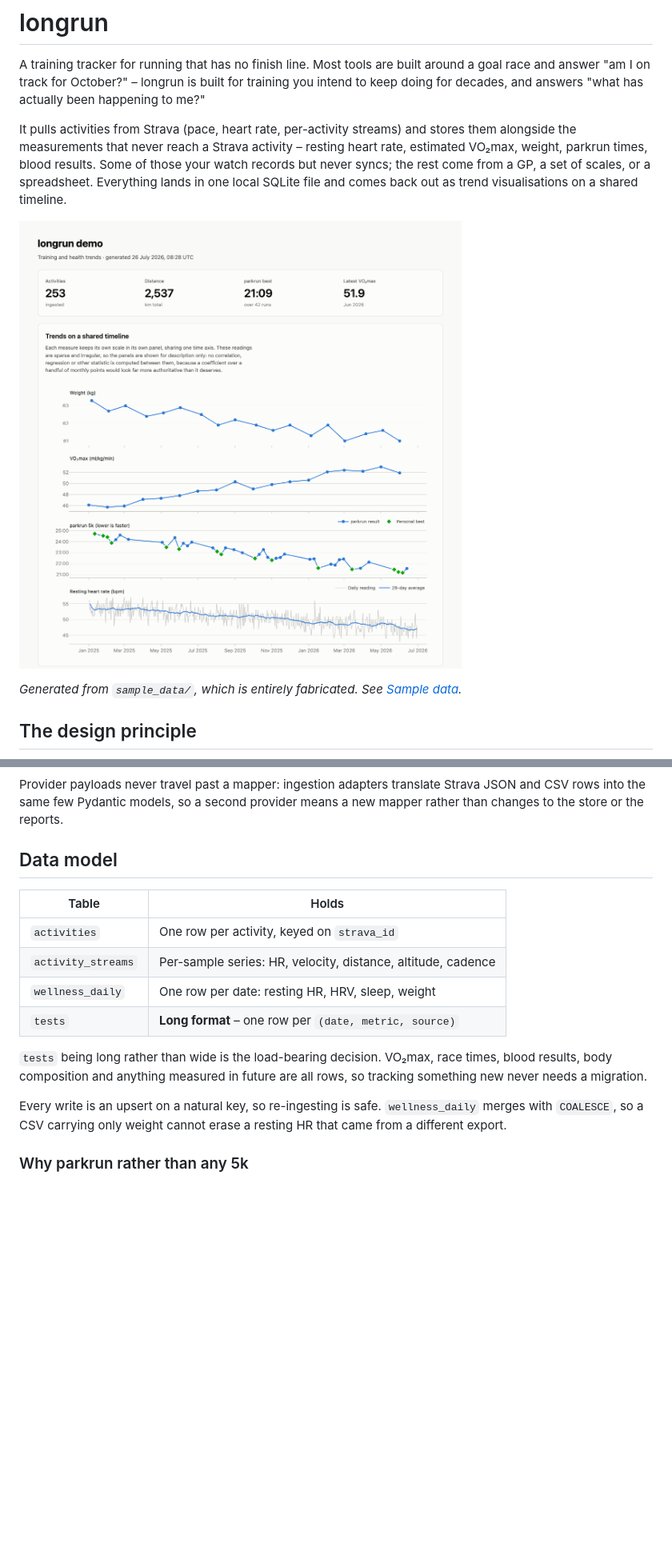
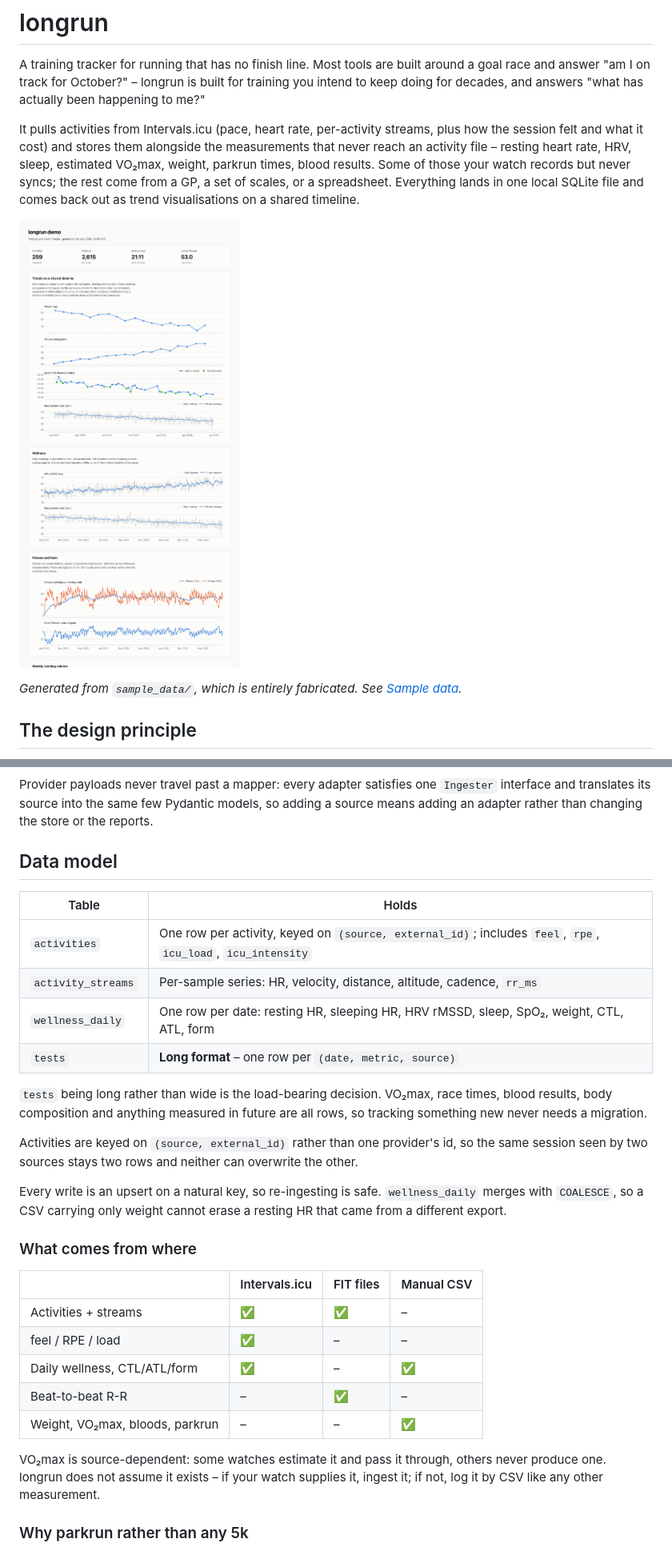
Before and after one commit to annabator/longrun, a Markdown page: README.md, 2 parts joined by grey strips. Shown at 80% size. Drawn GitHub-style; pictures changed too: docs/example-dashboard.png; blank space fills up the shorter version.

````diff
--- a/README.md
+++ b/README.md
@@ -5,12 +5,13 @@ around a goal race and answer "am I on track for October?" – longrun is built
 for training you intend to keep doing for decades, and answers "what has
 actually been happening to me?"
 
-It pulls activities from Strava (pace, heart rate, per-activity streams) and
-stores them alongside the measurements that never reach a Strava activity –
-resting heart rate, estimated VO₂max, weight, parkrun times, blood results.
-Some of those your watch records but never syncs; the rest come from a GP, a
-set of scales, or a spreadsheet. Everything lands in one local SQLite file and
-comes back out as trend visualisations on a shared timeline.
+It pulls activities from Intervals.icu (pace, heart rate, per-activity
+streams, plus how the session felt and what it cost) and stores them alongside
+the measurements that never reach an activity file – resting heart rate, HRV,
+sleep, estimated VO₂max, weight, parkrun times, blood results. Some of those
+your watch records but never syncs; the rest come from a GP, a set of scales,
+or a spreadsheet. Everything lands in one local SQLite file and comes back out
+as trend visualisations on a shared timeline.
 
 ![The dashboard, built from the synthetic sample dataset](docs/example-dashboard.png)
 
@@ -75,26 +81,45 @@ flowchart LR
     classDef future stroke-dasharray: 4 4
 ```
 
-Provider payloads never travel past a mapper: ingestion adapters translate
-Strava JSON and CSV rows into the same few Pydantic models, so a second
-provider means a new mapper rather than changes to the store or the reports.
+Provider payloads never travel past a mapper: every adapter satisfies one
+`Ingester` interface and translates its source into the same few Pydantic
+models, so adding a source means adding an adapter rather than changing the
+store or the reports.
 
 ## Data model
 
 | Table | Holds |
 |---|---|
-| `activities` | One row per activity, keyed on `strava_id` |
-| `activity_streams` | Per-sample series: HR, velocity, distance, altitude, cadence |
-| `wellness_daily` | One row per date: resting HR, HRV, sleep, weight |
+| `activities` | One row per activity, keyed on `(source, external_id)`; includes `feel`, `rpe`, `icu_load`, `icu_intensity` |
+| `activity_streams` | Per-sample series: HR, velocity, distance, altitude, cadence, `rr_ms` |
+| `wellness_daily` | One row per date: resting HR, sleeping HR, HRV rMSSD, sleep, SpO₂, weight, CTL, ATL, form |
 | `tests` | **Long format** – one row per `(date, metric, source)` |
 
 `tests` being long rather than wide is the load-bearing decision. VO₂max, race
 times, blood results, body composition and anything measured in future are all
 rows, so tracking something new never needs a migration.
 
+Activities are keyed on `(source, external_id)` rather than one provider's id,
+so the same session seen by two sources stays two rows and neither can
+overwrite the other.
+
 Every write is an upsert on a natural key, so re-ingesting is safe.
 `wellness_daily` merges with `COALESCE`, so a CSV carrying only weight cannot
 erase a resting HR that came from a different export.
+
+### What comes from where
+
+| | Intervals.icu | FIT files | Manual CSV |
+|---|---|---|---|
+| Activities + streams | ✅ | ✅ | – |
+| feel / RPE / load | ✅ | – | – |
+| Daily wellness, CTL/ATL/form | ✅ | – | ✅ |
+| Beat-to-beat R-R | – | ✅ | – |
+| Weight, VO₂max, bloods, parkrun | – | – | ✅ |
+
+VO₂max is source-dependent: some watches estimate it and pass it through,
+others never produce one. longrun does not assume it exists – if your watch
+supplies it, ingest it; if not, log it by CSV like any other measurement.
 
 ### Why parkrun rather than any 5k
 
````
Also changed, not shown: other parts of README.md (+57 -40 lines), CLAUDE.md (+51 -18 lines).
